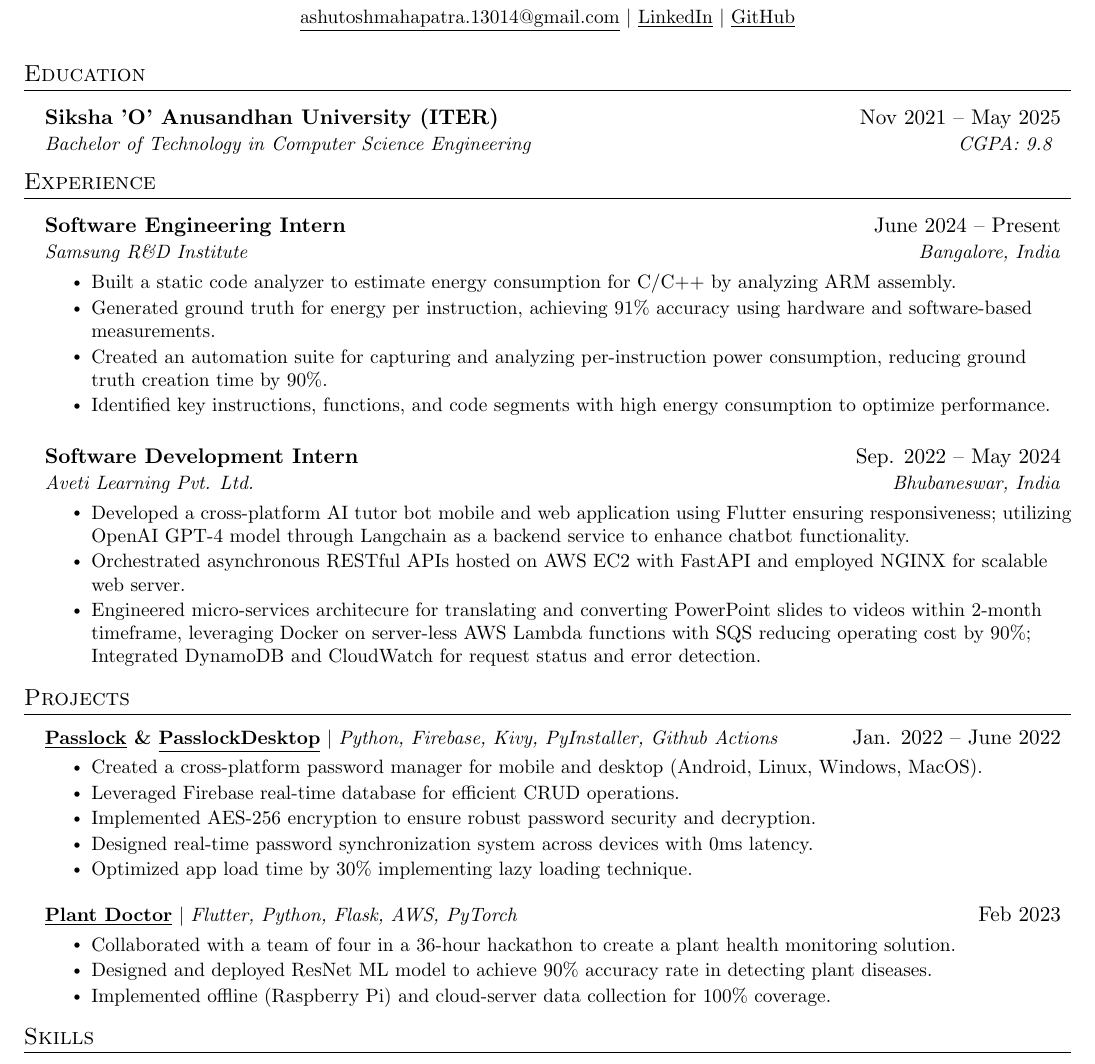
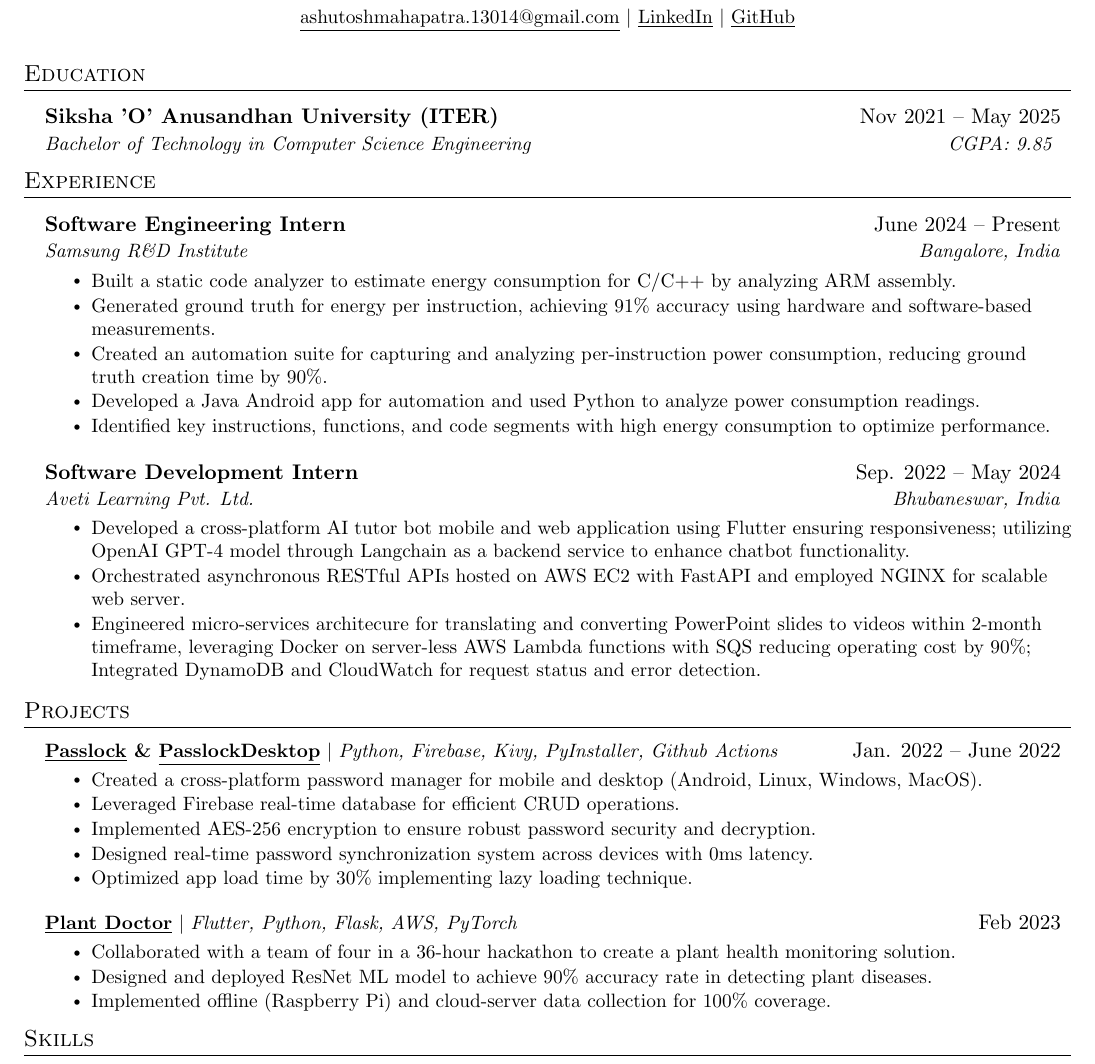
Before and after one commit to AM-ash-OR-AM-I/resume, a LaTeX CV (public_resume.tex, which reads resume.tex): part of the page, cut so that both start at the same text. Compiled offline with pdfLaTeX.

Commit message:
updated resume

```diff
--- a/resume.tex
+++ b/resume.tex
@@ -43,7 +43,7 @@
 \resumeSubHeadingListStart
 \resumeSubheading
 {Siksha 'O' Anusandhan University (ITER)}{Nov 2021 -- May 2025}
-{Bachelor of Technology in Computer Science Engineering}{ CGPA: 9.8 }
+{Bachelor of Technology in Computer Science Engineering}{ CGPA: 9.85 }
 \resumeSubHeadingListEnd
 
 
@@ -56,7 +56,8 @@
 \resumeItemListStart
 \resumeItem{ 	Built a static code analyzer to estimate energy consumption for C/C++ by analyzing ARM assembly. }
 \resumeItem{ 	Generated ground truth for energy per instruction, achieving 91\% accuracy using hardware and software-based measurements.}
-\resumeItem{Created an automation suite for capturing and analyzing per-instruction power consumption, reducing ground truth creation time by 90\%.}
+\resumeItem{  Created an automation suite for capturing and analyzing per-instruction power consumption, reducing ground truth creation time by 90\%.}
+\resumeItem{ Developed a Java Android app for automation and used Python to analyze power consumption readings. }
 \resumeItem{ Identified key instructions, functions, and code segments with high energy consumption to optimize performance.}
 \resumeItemListEnd
 \resumeSubHeadingListEnd
```
Also changed, not shown: public_resume.pdf.
